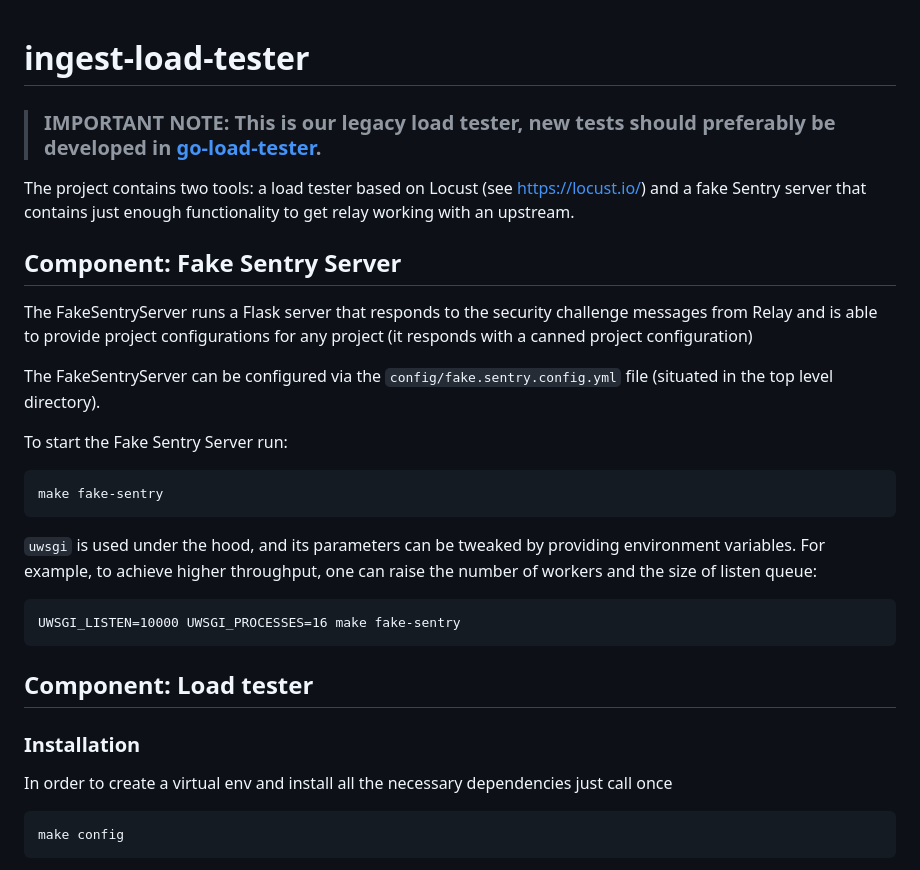
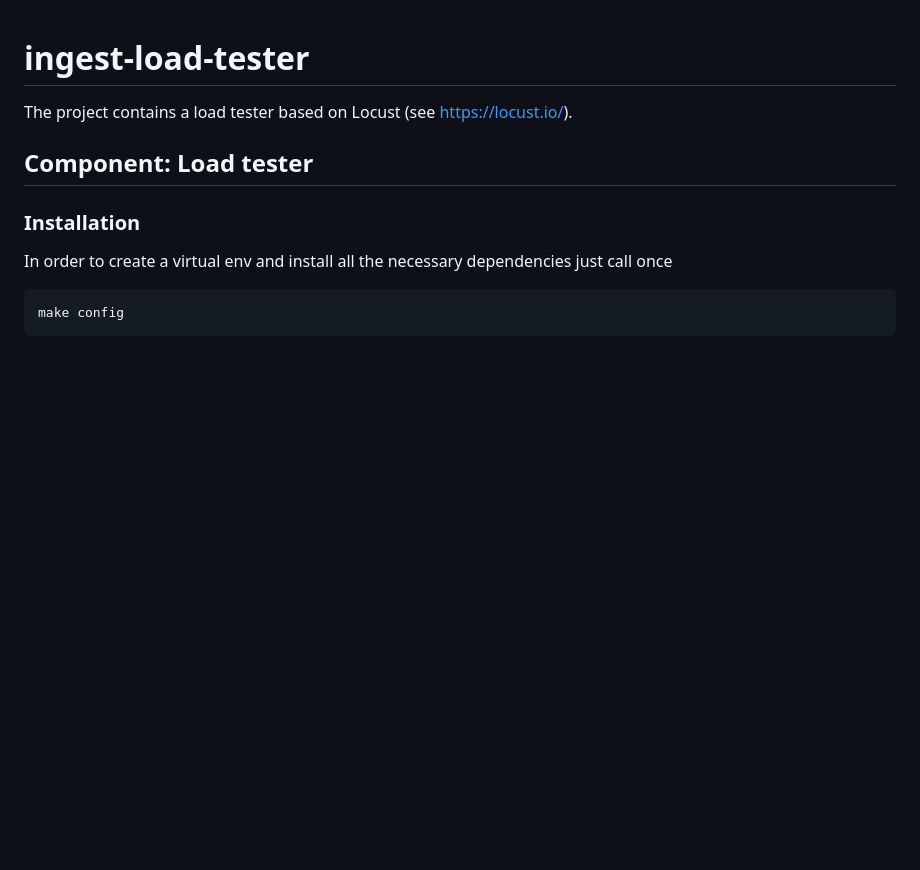
Before and after one commit to getsentry/ingest-load-tester, a Markdown page: README.md, the part around the change. GitHub-like rendering; blank space fills up the shorter version.

Commit message:
chore: Remove deprecation notice (#52)
This repository isn't deprecated.

```diff
--- a/README.md
+++ b/README.md
@@ -1,26 +1,6 @@
 # ingest-load-tester
 
-> ### IMPORTANT NOTE: This is our legacy load tester, new tests should preferably be developed in [go-load-tester](https://github.com/getsentry/go-load-tester).
-
-
-The project contains two tools: a load tester based on Locust (see https://locust.io/) and a
-fake Sentry server that contains just enough functionality to get relay working with an upstream.
-
-## Component: Fake Sentry Server
-
-The FakeSentryServer runs a Flask server that responds to the security challenge messages from Relay and
-is able to provide project configurations for any project (it responds with a canned project configuration)
-
-The FakeSentryServer can be configured via the `config/fake.sentry.config.yml` file (situated in the top level directory).
-
-To start the Fake Sentry Server run:
-
-    make fake-sentry
-
-`uwsgi` is used under the hood, and its parameters can be tweaked by providing environment variables.
-For example, to achieve higher throughput, one can raise the number of workers and the size of listen queue:
-
-    UWSGI_LISTEN=10000 UWSGI_PROCESSES=16 make fake-sentry
+The project contains a load tester based on Locust (see https://locust.io/).
 
 ## Component: Load tester
 
```
